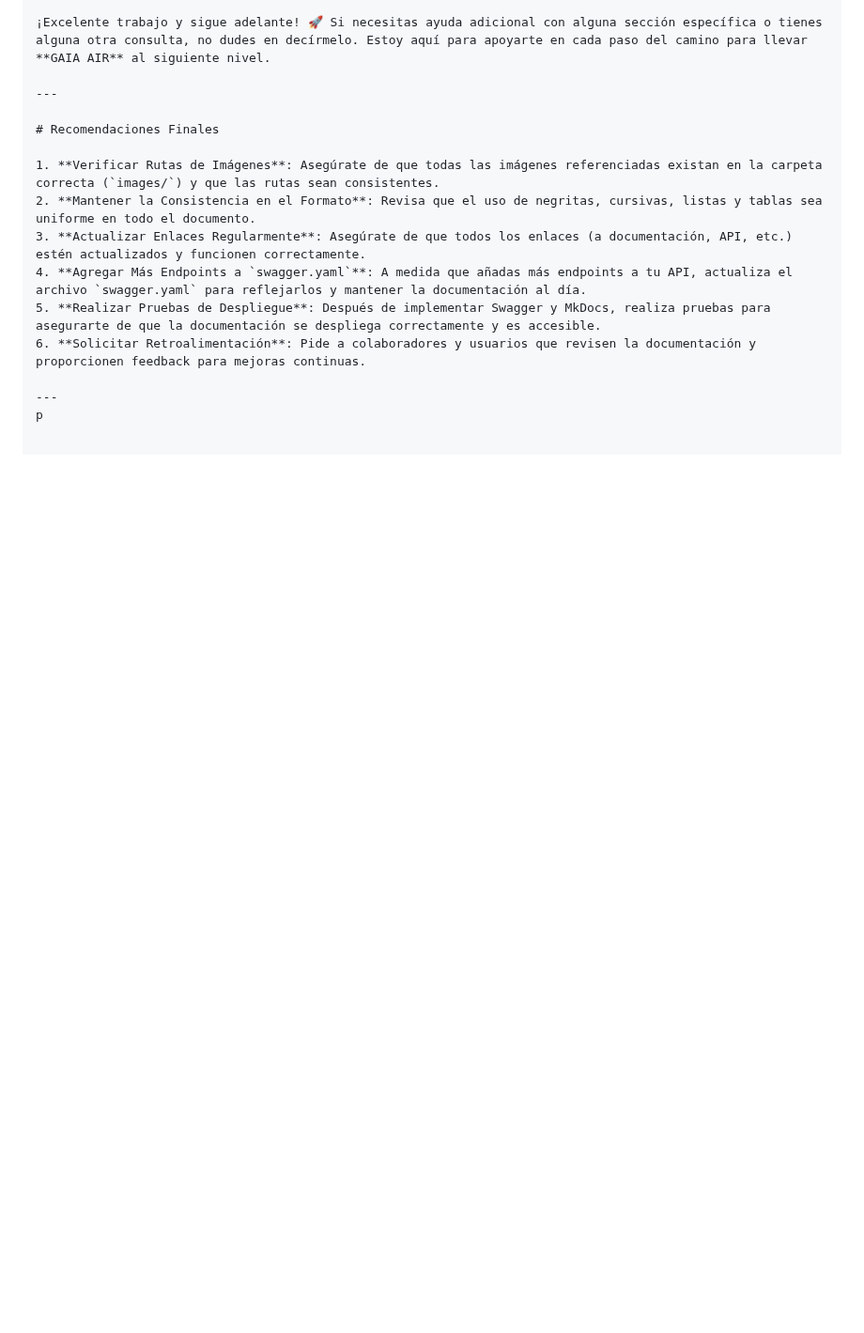
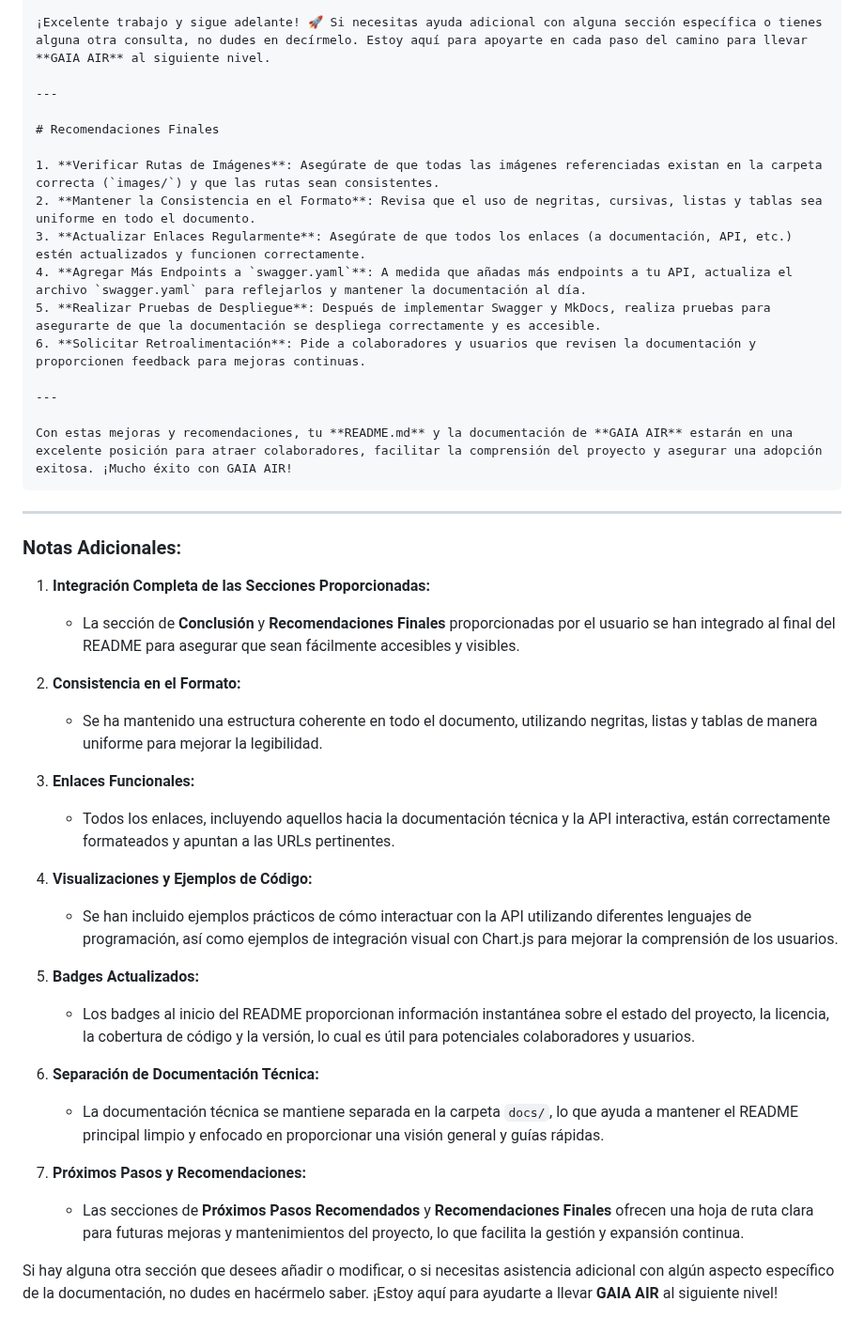
Before and after one commit to Robbbo-T/GAIA-AIR, a Markdown page: README.md, the part around one of its changes. Shown at 94% size. Rendered like a GitHub page; blank space fills up the shorter version.

````diff
--- a/README.md
+++ b/README.md
@@ -912,4 +914,33 @@ Tu **README.md** para **GAIA AIR** ya está muy bien estructurado y ofrece una v
 6. **Solicitar Retroalimentación**: Pide a colaboradores y usuarios que revisen la documentación y proporcionen feedback para mejoras continuas.
 
 ---
-p
+
+Con estas mejoras y recomendaciones, tu **README.md** y la documentación de **GAIA AIR** estarán en una excelente posición para atraer colaboradores, facilitar la comprensión del proyecto y asegurar una adopción exitosa. ¡Mucho éxito con GAIA AIR!
+```
+
+---
+
+### Notas Adicionales:
+
+1. **Integración Completa de las Secciones Proporcionadas:**
+   - La sección de **Conclusión** y **Recomendaciones Finales** proporcionadas por el usuario se han integrado al final del README para asegurar que sean fácilmente accesibles y visibles.
+
+2. **Consistencia en el Formato:**
+   - Se ha mantenido una estructura coherente en todo el documento, utilizando negritas, listas y tablas de manera uniforme para mejorar la legibilidad.
+
+3. **Enlaces Funcionales:**
+   - Todos los enlaces, incluyendo aquellos hacia la documentación técnica y la API interactiva, están correctamente formateados y apuntan a las URLs pertinentes.
+
+4. **Visualizaciones y Ejemplos de Código:**
+   - Se han incluido ejemplos prácticos de cómo interactuar con la API utilizando diferentes lenguajes de programación, así como ejemplos de integración visual con Chart.js para mejorar la comprensión de los usuarios.
+
+5. **Badges Actualizados:**
+   - Los badges al inicio del README proporcionan información instantánea sobre el estado del proyecto, la licencia, la cobertura de código y la versión, lo cual es útil para potenciales colaboradores y usuarios.
+
+6. **Separación de Documentación Técnica:**
+   - La documentación técnica se mantiene separada en la carpeta `docs/`, lo que ayuda a mantener el README principal limpio y enfocado en proporcionar una visión general y guías rápidas.
+
+7. **Próximos Pasos y Recomendaciones:**
+   - Las secciones de **Próximos Pasos Recomendados** y **Recomendaciones Finales** ofrecen una hoja de ruta clara para futuras mejoras y mantenimientos del proyecto, lo que facilita la gestión y expansión continua.
+
+Si hay alguna otra sección que desees añadir o modificar, o si necesitas asistencia adicional con algún aspecto específico de la documentación, no dudes en hacérmelo saber. ¡Estoy aquí para ayudarte a llevar **GAIA AIR** al siguiente nivel!
````
Also changed, not shown: other parts of README.md (+9 -7 lines).
